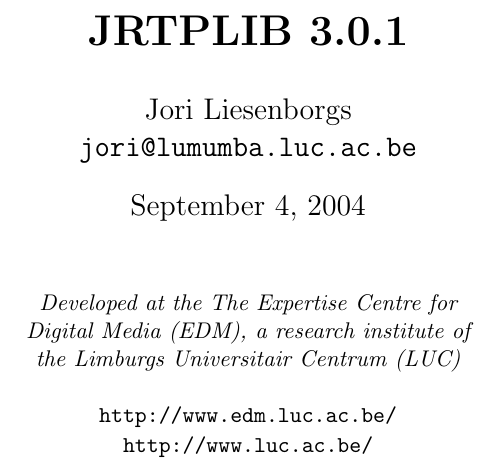
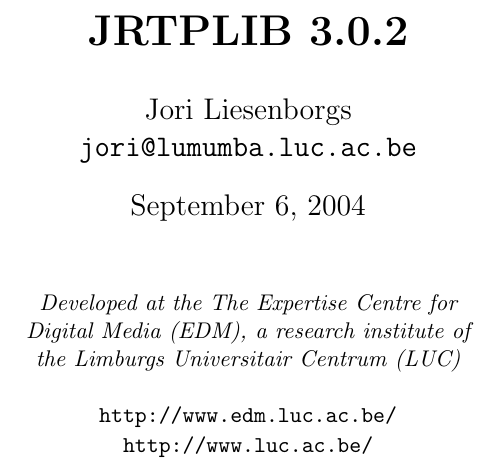
Before and after one commit to j0r1/JRTPLIB, a LaTeX document (doc/jrtplib.tex): part of page 1 of 62, cut so that both start at the same text. Compiled offline with pdfLaTeX.

Commit message:
Import of version 3.0.2

```diff
--- a/doc/jrtplib.tex
+++ b/doc/jrtplib.tex
@@ -1,6 +1,6 @@
 \documentclass[12pt,a4paper]{article}
 
-\newcommand{\jversion}{3.0.1}
+\newcommand{\jversion}{3.0.2}
 \newcommand{\headerfile}[1]{\marginpar{\scriptsize Header:\\{\tt #1}}}
 \newcommand{\inherits}[1]{\marginpar{\scriptsize Inherits:\\{\tt #1}}}
 \newcommand{\Paragraph}[1]{\paragraph{#1}\ \\\addcontentsline{toc}{subsection}{\ \hspace{3cm}\ {#1}}}
@@ -22,7 +22,7 @@
 \begin{document}
 	\title{\ \vspace{3.5cm}\ \\{\bf JRTPLIB \jversion}}
 	\author{Jori Liesenborgs\\{\tt jori@lumumba.luc.ac.be}}
-	\date{September 4, 2004\\\vspace{0.5cm}\ \\
+	\date{September 6, 2004\\\vspace{0.5cm}\ \\
 	      {\small{\em Developed at the The Expertise Centre for \\Digital Media (EDM),
 	      a research institute of\\ the Limburgs Universitair Centrum (LUC)}\\\ \\
 		  {\tt http://www.edm.luc.ac.be/}\\
```
Also changed, not shown: README.TXT, 6 other files.
